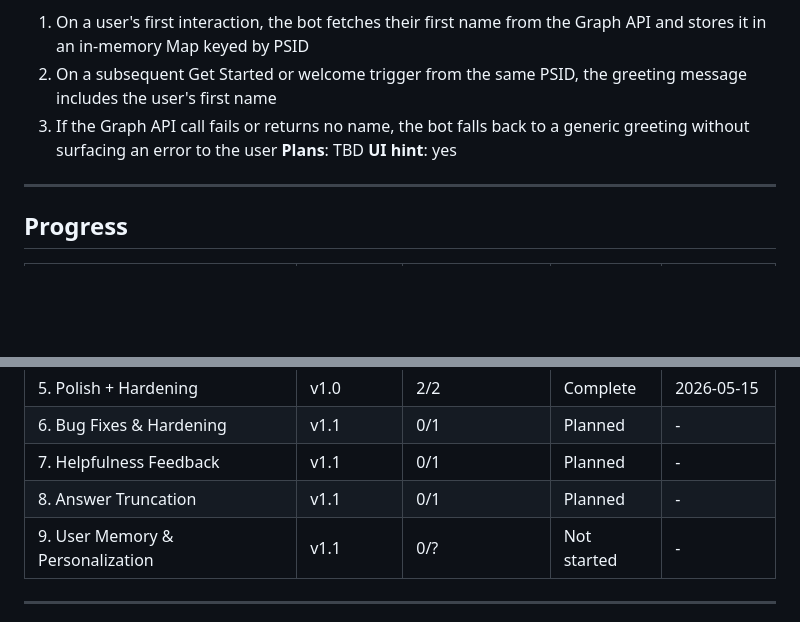
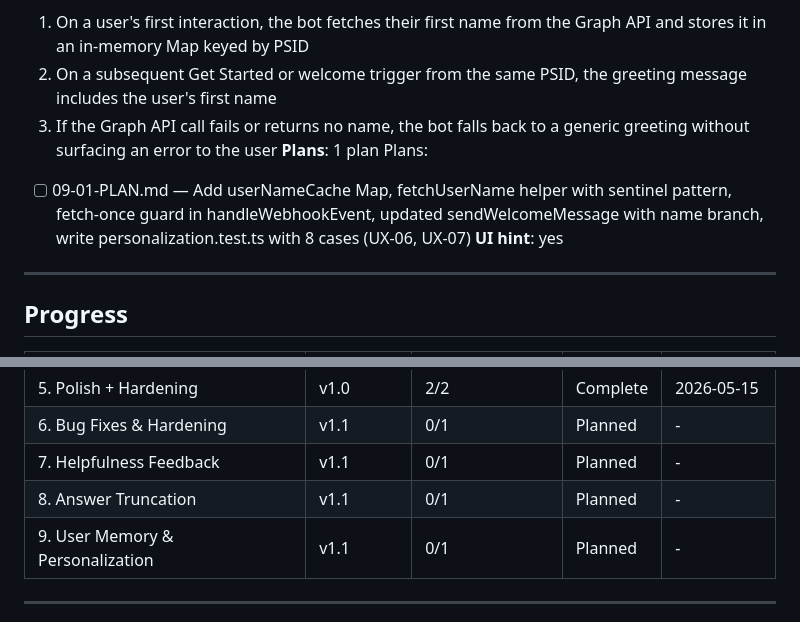
Before and after one commit to Anmon21/Govi-AI, a Markdown page: .planning/ROADMAP.md, 2 parts joined by grey strips. Rendered like a GitHub page; blank space fills up the shorter version.

Commit message:
docs(09): create phase plan for user memory & personalization
Single TDD plan (09-01-PLAN.md) covering UX-06 and UX-07: adds
userNameCache Map, fetchUserName helper with sentinel pattern,
fetch-once guard in handleWebhookEvent, and updated sendWelcomeMessage
with name branch. Test file personalization.test.ts covers 8 cases.

Co-Authored-By: Claude Sonnet 4.6 <noreply@anthropic.com>

```diff
--- a/.planning/ROADMAP.md
+++ b/.planning/ROADMAP.md
@@ -77,7 +77,9 @@ Plans:
   1. On a user's first interaction, the bot fetches their first name from the Graph API and stores it in an in-memory Map keyed by PSID
   2. On a subsequent Get Started or welcome trigger from the same PSID, the greeting message includes the user's first name
   3. If the Graph API call fails or returns no name, the bot falls back to a generic greeting without surfacing an error to the user
-**Plans**: TBD
+**Plans**: 1 plan
+Plans:
+- [ ] 09-01-PLAN.md — Add userNameCache Map, fetchUserName helper with sentinel pattern, fetch-once guard in handleWebhookEvent, updated sendWelcomeMessage with name branch, write personalization.test.ts with 8 cases (UX-06, UX-07)
 **UI hint**: yes
 
 ---
@@ -94,7 +96,7 @@ Plans:
 | 6. Bug Fixes & Hardening | v1.1 | 0/1 | Planned | - |
 | 7. Helpfulness Feedback | v1.1 | 0/1 | Planned | - |
 | 8. Answer Truncation | v1.1 | 0/1 | Planned | - |
-| 9. User Memory & Personalization | v1.1 | 0/? | Not started | - |
+| 9. User Memory & Personalization | v1.1 | 0/1 | Planned | - |
 
 ---
 
```
Also changed, not shown: other parts of .planning/ROADMAP.md (+1 -1 lines), 1 other file.
